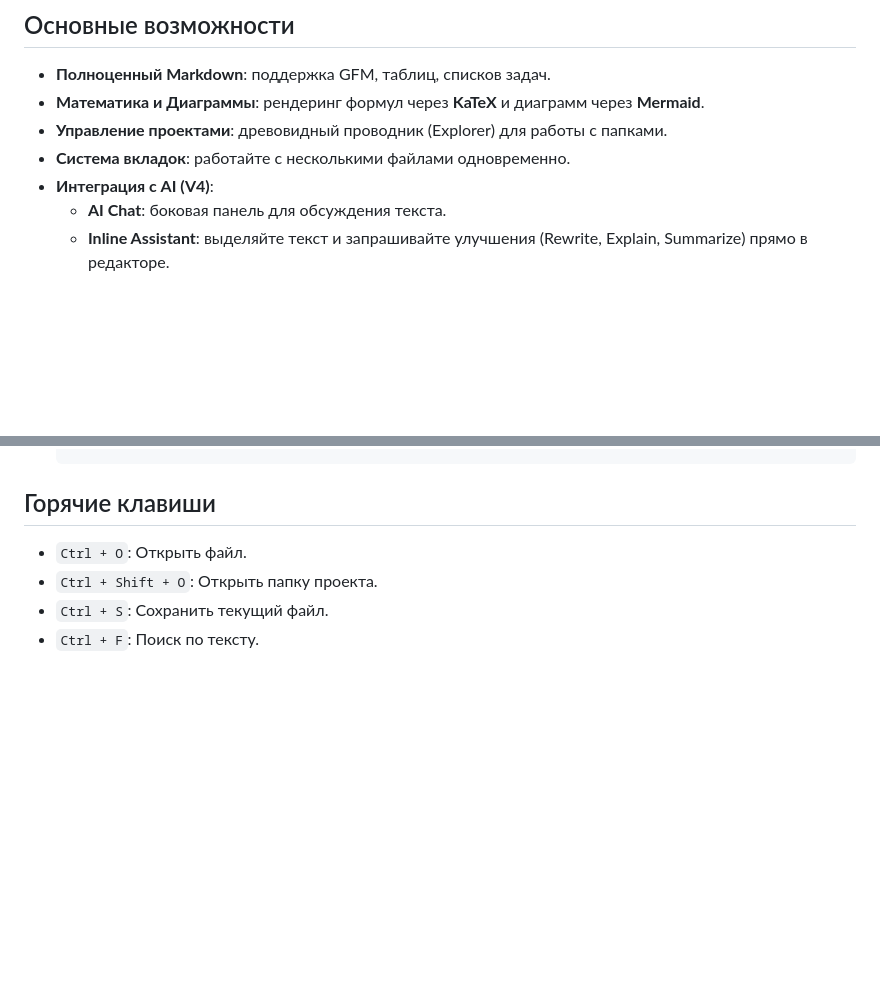
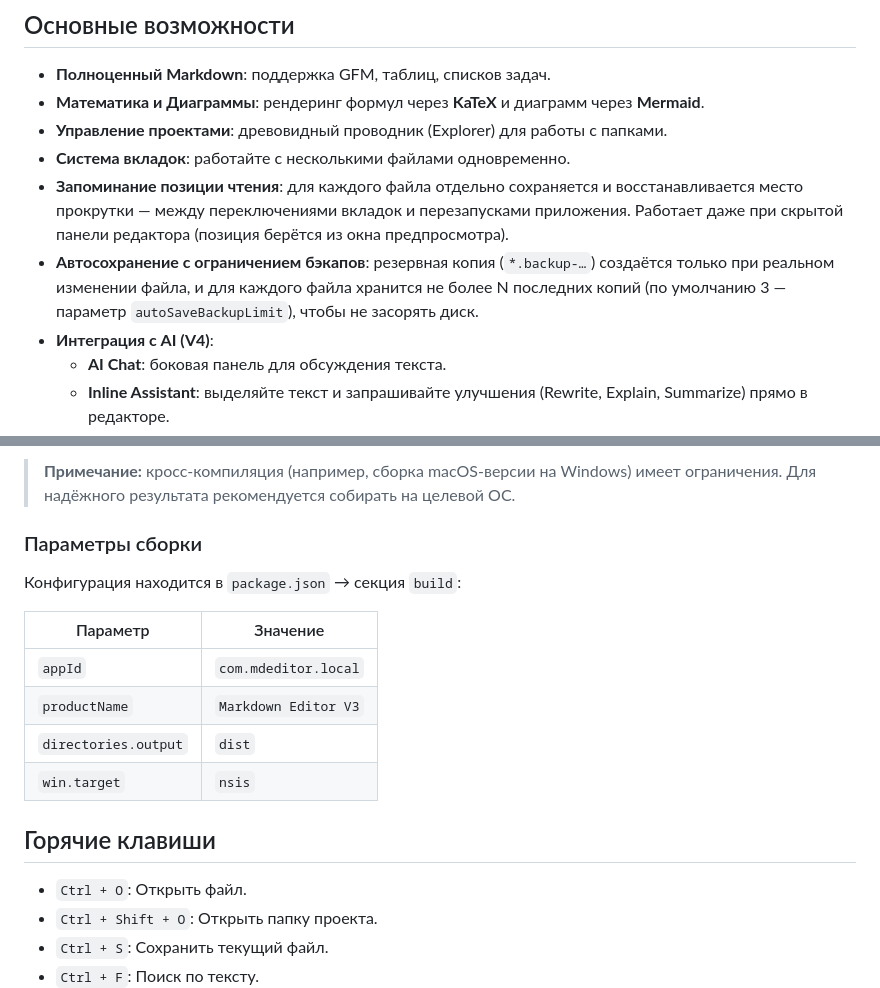
Before and after one commit to Gadzhik/md_editor, a Markdown page: README.md, 2 parts joined by grey strips. Rendered like a GitHub page; blank space fills up the shorter version.

```diff
--- a/README.md
+++ b/README.md
@@ -8,6 +8,8 @@
 -   **Математика и Диаграммы**: рендеринг формул через **KaTeX** и диаграмм через **Mermaid**.
 -   **Управление проектами**: древовидный проводник (Explorer) для работы с папками.
 -   **Система вкладок**: работайте с несколькими файлами одновременно.
+-   **Запоминание позиции чтения**: для каждого файла отдельно сохраняется и восстанавливается место прокрутки — между переключениями вкладок и перезапусками приложения. Работает даже при скрытой панели редактора (позиция берётся из окна предпросмотра).
+-   **Автосохранение с ограничением бэкапов**: резервная копия (`*.backup-…`) создаётся только при реальном изменении файла, и для каждого файла хранится не более N последних копий (по умолчанию 3 — параметр `autoSaveBackupLimit`), чтобы не засорять диск.
 -   **Интеграция с AI (V4)**:
     -   **AI Chat**: боковая панель для обсуждения текста.
     -   **Inline Assistant**: выделяйте текст и запрашивайте улучшения (Rewrite, Explain, Summarize) прямо в редакторе.
@@ -38,3 +99,15 @@
+> **Примечание:** кросс-компиляция (например, сборка macOS-версии на Windows) имеет ограничения. Для надёжного результата рекомендуется собирать на целевой ОС.
+
+### Параметры сборки
+
+Конфигурация находится в `package.json` → секция `build`:
+
+| Параметр | Значение |
+|----------|----------|
+| `appId` | `com.mdeditor.local` |
+| `productName` | `Markdown Editor V3` |
+| `directories.output` | `dist` |
+| `win.target` | `nsis` |
 
 ## Горячие клавиши
 
```
Also changed, not shown: other parts of README.md (+59 -0 lines).
